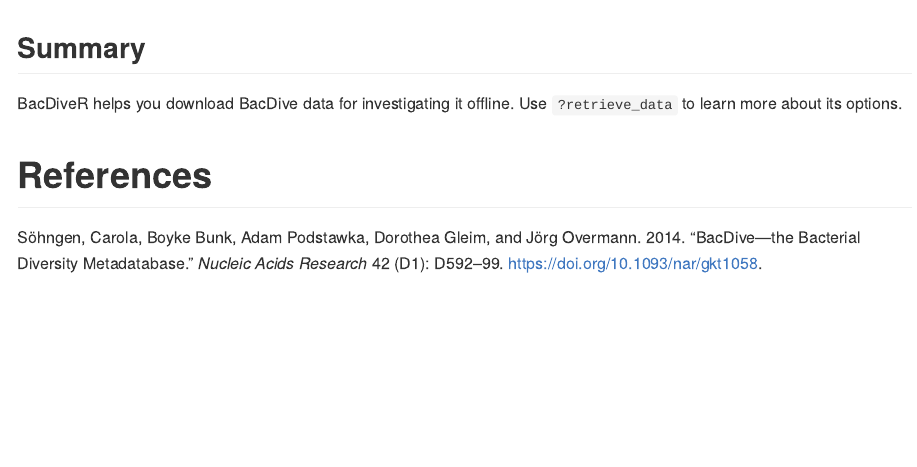
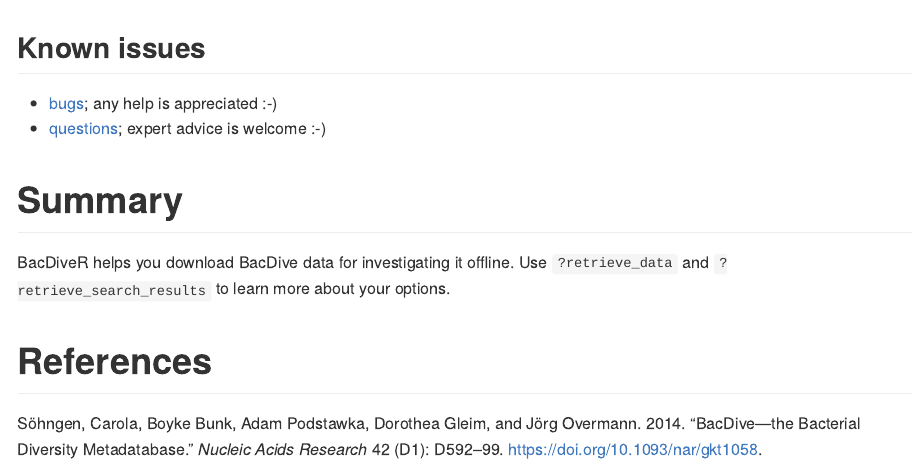
Before and after one commit to TIBHannover/BacDiveR, an R Markdown document (README.Rmd): the page in a window 1100 px wide, from 3380 px down. Rendered offline with R 4.5, knitr and Pandoc, with nearby package versions; some code elsewhere in the file could not run offline; badge pictures from the web are left out.

Commit message:
Refer to issues lists

````diff
--- a/README.Rmd
+++ b/README.Rmd
@@ -143,9 +143,16 @@
 ```
 
 
-## Summary
+## Known issues
 
-BacDiveR helps you download BacDive data for investigating it offline. Use `?retrieve_data` to learn more about its options.
+- [bugs](https://github.com/katrinleinweber/BacDiveR/issues?q=is%3Aissue+is%3Aopen+label%3Abug); any help is appreciated :-)
+- [questions](https://github.com/katrinleinweber/BacDiveR/issues?utf8=%E2%9C%93&q=is%3Aissue+is%3Aopen+label%3Aquestion); expert advice is welcome :-)
+
+
+# Summary
+
+BacDiveR helps you download BacDive data for investigating it offline. Use
+`?retrieve_data` and `?retrieve_search_results` to learn more about your options.
 
 
 [BD]: https://bacdive.dsmz.de/
````
Also changed, not shown: README.Rmd (1 more changed lines).
